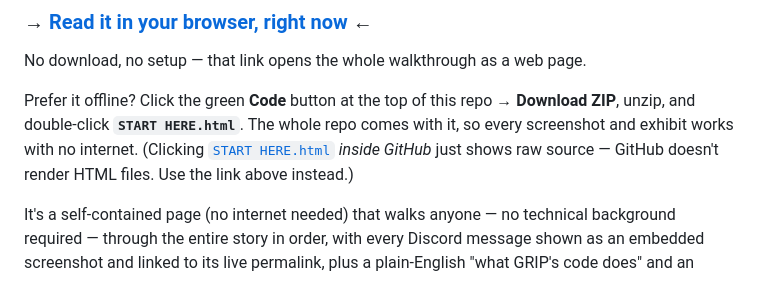
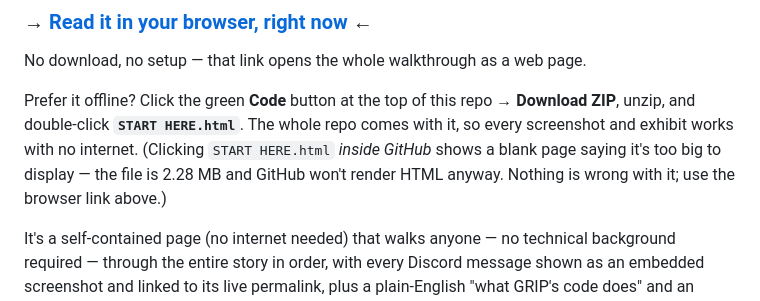
Before and after one commit to LarryThiessen/GSE-to-GRIP-EMS-Conversion-Copyright-Violations, a Markdown page: README.md, the part around the change. Rendered like a GitHub page.

Commit message:
README: clarify why START HERE.html looks blank on GitHub

```diff
--- a/README.md
+++ b/README.md
@@ -10,7 +10,7 @@ Prepared 2026-07-08. Rights holder: Larry A. Thiessen ("ScaryLarryGames").
 
 No download, no setup — that link opens the whole walkthrough as a web page.
 
-Prefer it offline? Click the green **Code** button at the top of this repo → **Download ZIP**, unzip, and double-click **`START HERE.html`**. The whole repo comes with it, so every screenshot and exhibit works with no internet. (Clicking [`START HERE.html`](<START HERE.html>) *inside GitHub* just shows raw source — GitHub doesn't render HTML files. Use the link above instead.)
+Prefer it offline? Click the green **Code** button at the top of this repo → **Download ZIP**, unzip, and double-click **`START HERE.html`**. The whole repo comes with it, so every screenshot and exhibit works with no internet. (Clicking `START HERE.html` *inside GitHub* shows a blank page saying it's too big to display — the file is 2.28 MB and GitHub won't render HTML anyway. Nothing is wrong with it; use the browser link above.)
 
 It's a self-contained page (no internet needed) that walks anyone — no technical background required — through the entire story in order, with every Discord message shown as an embedded screenshot and linked to its live permalink, plus a plain-English "what GRIP's code does" and an honest "proven vs. not proven" section. To make a shareable file, open it and **Print → Save as PDF** (it's print-formatted). Everything else in this repo is the underlying evidence and the formal complaint that this page summarizes.
 
```
